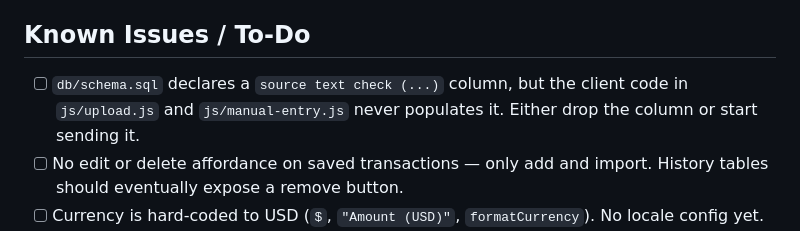
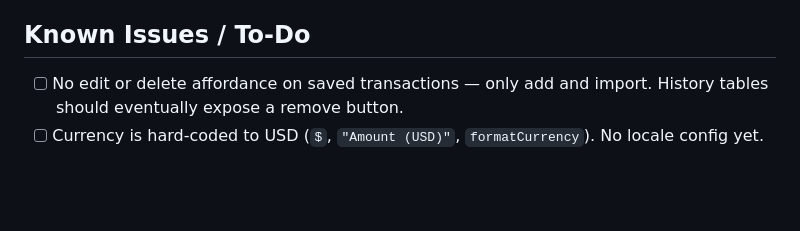
Before and after one commit to bellaillingworth/spedio, a Markdown page: README.md, the part around one of its changes. Drawn GitHub-style; blank space fills up the shorter version.

```diff
--- a/README.md
+++ b/README.md
@@ -181,9 +200,6 @@ spedio/
 
 ## Known Issues / To-Do
 
-- [ ] `db/schema.sql` declares a `source text check (...)` column,
-  but the client code in `js/upload.js` and `js/manual-entry.js`
-  never populates it. Either drop the column or start sending it.
 - [ ] No edit or delete affordance on saved transactions — only add
   and import. History tables should eventually expose a remove
   button.
```
Also changed, not shown: other parts of README.md (+21 -2 lines).
